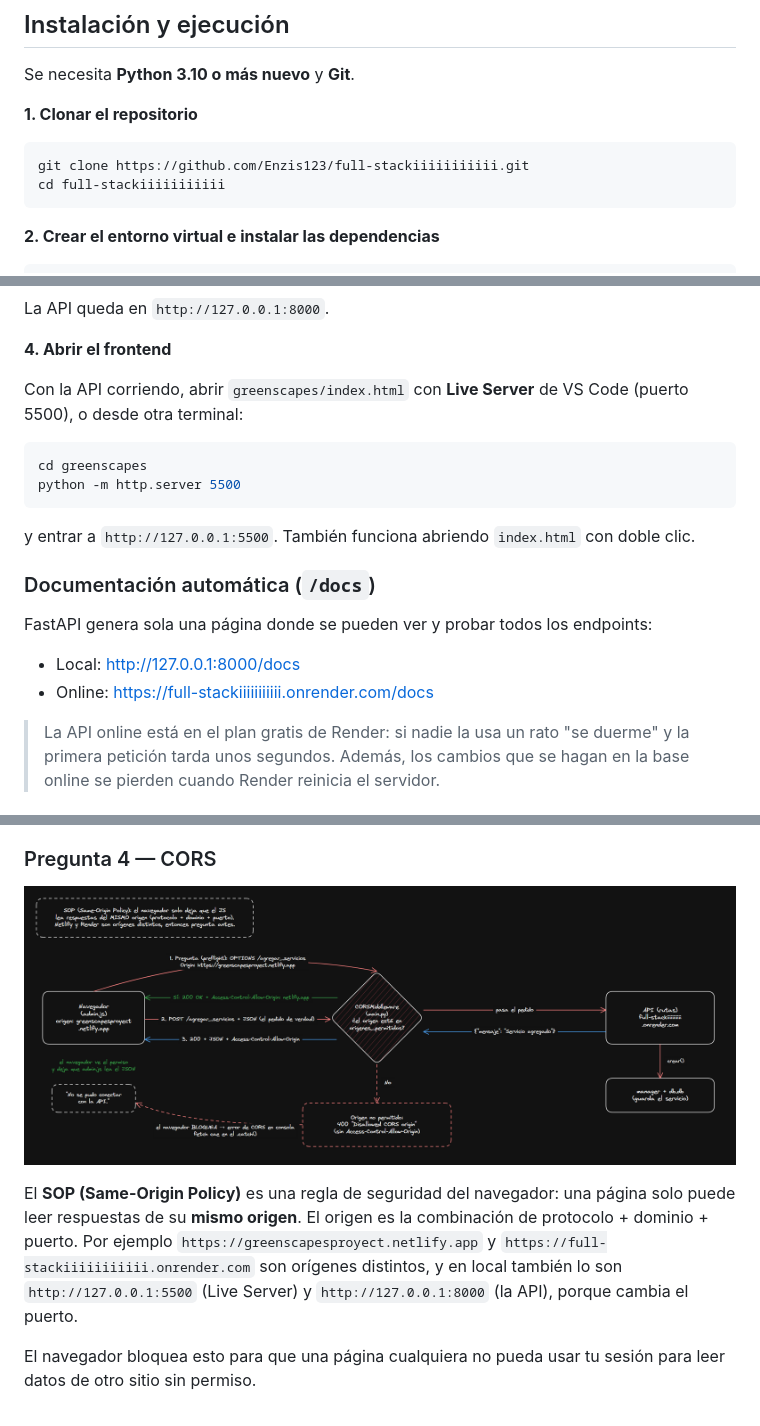
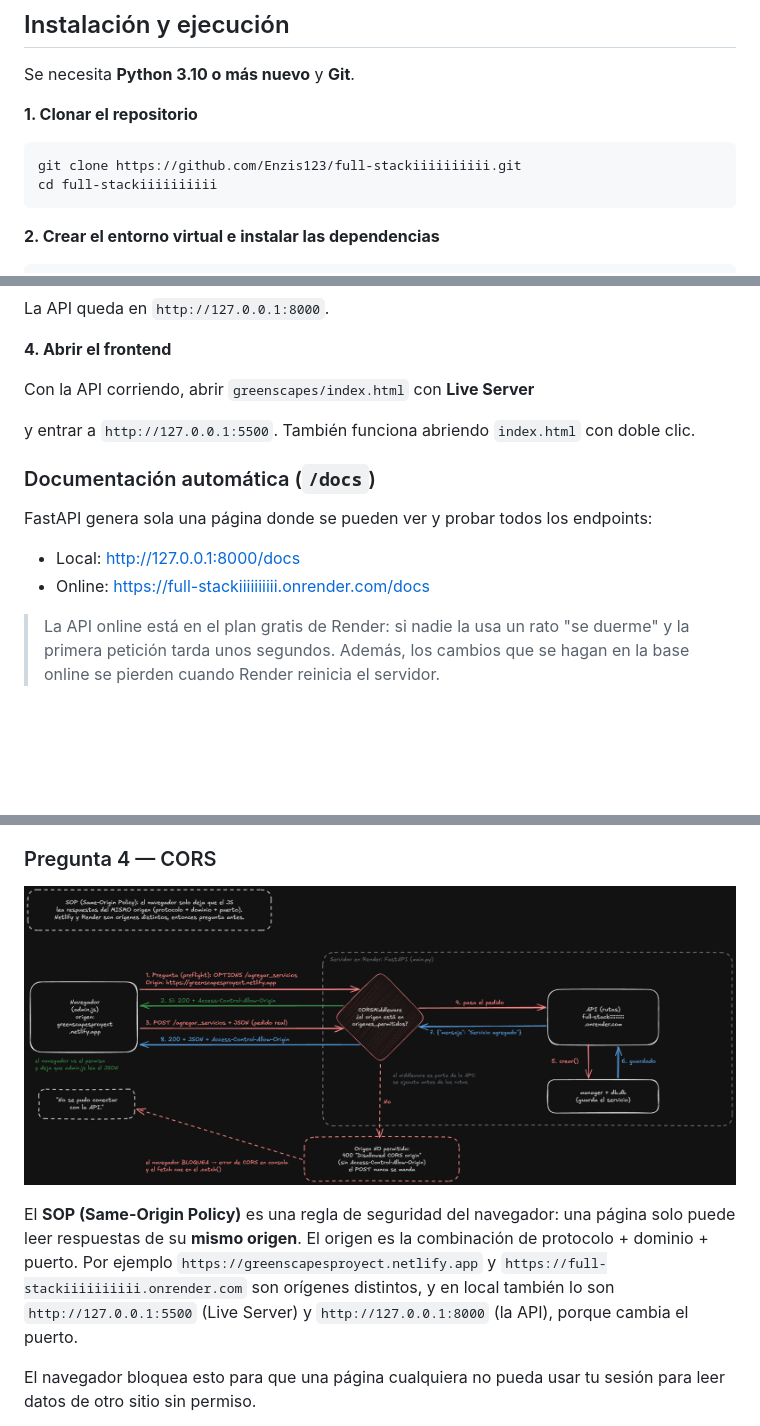
Before and after one commit to Enzis123/full-stackiiiiiiiiii, a Markdown page: README.md, 3 parts joined by grey strips. Drawn GitHub-style; pictures changed too: docs/graficos/cors.png; blank space fills up the shorter version.

````diff
--- a/README.md
+++ b/README.md
@@ -63,8 +63,8 @@ Se necesita **Python 3.10 o más nuevo** y **Git**.
 **1. Clonar el repositorio**
 
 ```bash
-git clone https://github.com/Enzis123/full-stackiiiiiiiiiii.git
-cd full-stackiiiiiiiiiii
+git clone https://github.com/Enzis123/full-stackiiiiiiiiii.git
+cd full-stackiiiiiiiiii
 ```
 
 **2. Crear el entorno virtual e instalar las dependencias**
@@ -86,12 +86,7 @@ La API queda en `http://127.0.0.1:8000`.
 
 **4. Abrir el frontend**
 
-Con la API corriendo, abrir `greenscapes/index.html` con **Live Server** de VS Code (puerto 5500), o desde otra terminal:
-
-```bash
-cd greenscapes
-python -m http.server 5500
-```
+Con la API corriendo, abrir `greenscapes/index.html` con **Live Server**
 
 y entrar a `http://127.0.0.1:5500`. También funciona abriendo `index.html` con doble clic.
 
@@ -100,7 +95,7 @@ y entrar a `http://127.0.0.1:5500`. También funciona abriendo `index.html` con
 FastAPI genera sola una página donde se pueden ver y probar todos los endpoints:
 
 * Local: http://127.0.0.1:8000/docs
-* Online: https://full-stackiiiiiiiiiii.onrender.com/docs
+* Online: https://full-stackiiiiiiiiii.onrender.com/docs
 
 > La API online está en el plan gratis de Render: si nadie la usa un rato "se duerme" y la primera petición tarda unos segundos. Además, los cambios que se hagan en la base online se pierden cuando Render reinicia el servidor.
 
@@ -240,7 +235,7 @@ Los **códigos de estado** son números que manda el servidor para decir cómo s
 
 ![CORS](docs/graficos/cors.png)
 
-El **SOP (Same-Origin Policy)** es una regla de seguridad del navegador: una página solo puede leer respuestas de su **mismo origen**. El origen es la combinación de protocolo + dominio + puerto. Por ejemplo `https://greenscapesproyect.netlify.app` y `https://full-stackiiiiiiiiiii.onrender.com` son orígenes distintos, y en local también lo son `http://127.0.0.1:5500` (Live Server) y `http://127.0.0.1:8000` (la API), porque cambia el puerto.
+El **SOP (Same-Origin Policy)** es una regla de seguridad del navegador: una página solo puede leer respuestas de su **mismo origen**. El origen es la combinación de protocolo + dominio + puerto. Por ejemplo `https://greenscapesproyect.netlify.app` y `https://full-stackiiiiiiiiii.onrender.com` son orígenes distintos, y en local también lo son `http://127.0.0.1:5500` (Live Server) y `http://127.0.0.1:8000` (la API), porque cambia el puerto.
 
 El navegador bloquea esto para que una página cualquiera no pueda usar tu sesión para leer datos de otro sitio sin permiso.
 
````
Also changed, not shown: other parts of README.md (+3 -3 lines), 2 other files.
